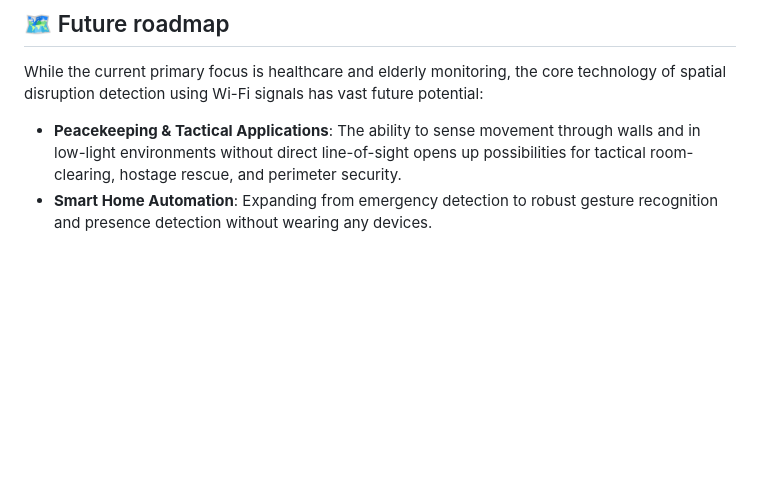
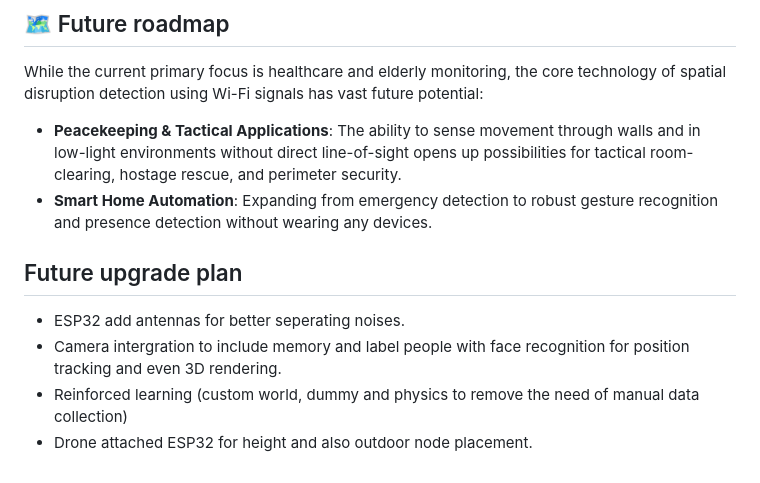
Before and after one commit to Infinite-Unknown/KitaHack2026, a Markdown page: README.md, the part around the change. Rendered like a GitHub page; blank space fills up the shorter version.

Commit message:
Future upgrade plans
Added future upgrade plans for technology enhancements.

```diff
--- a/README.md
+++ b/README.md
@@ -206,3 +206,9 @@ While the current primary focus is healthcare and elderly monitoring, the core t
 
 - **Peacekeeping & Tactical Applications**: The ability to sense movement through walls and in low-light environments without direct line-of-sight opens up possibilities for tactical room-clearing, hostage rescue, and perimeter security.
 - **Smart Home Automation**: Expanding from emergency detection to robust gesture recognition and presence detection without wearing any devices.
+
+## Future upgrade plan
+- ESP32 add antennas for better seperating noises.
+- Camera intergration to include memory and label people with face recognition for position tracking and even 3D rendering.
+- Reinforced learning (custom world, dummy and physics to remove the need of manual data collection)
+- Drone attached ESP32 for height and also outdoor node placement.
```
